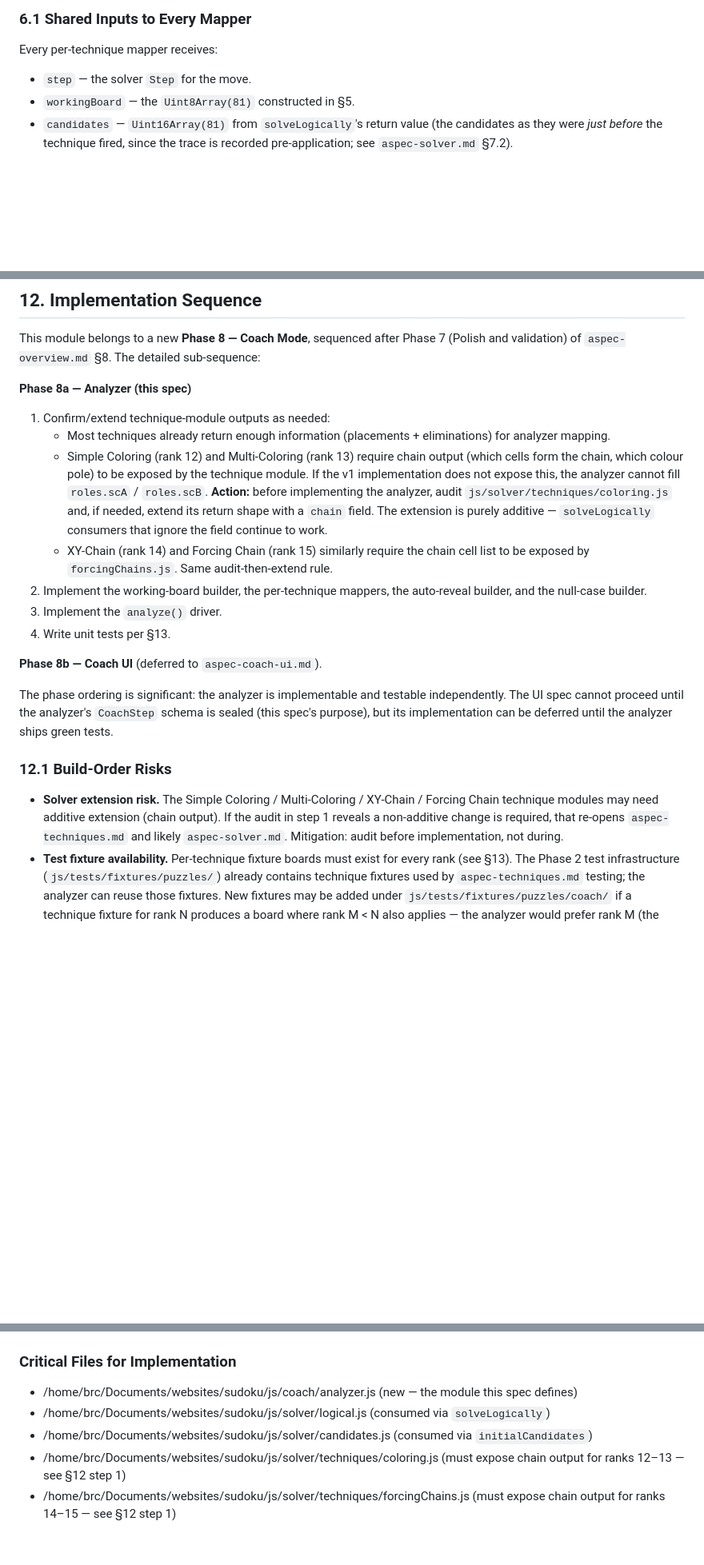
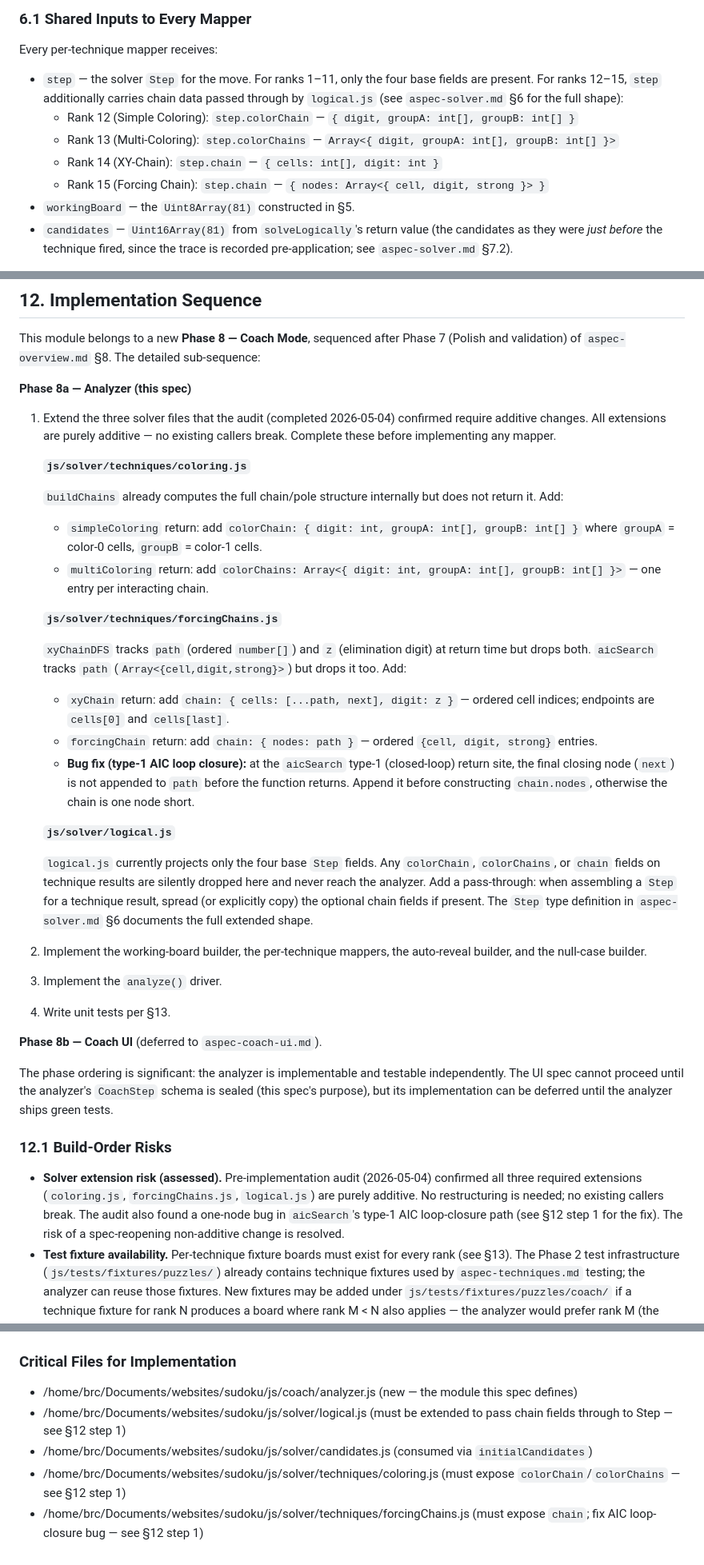
Before and after one commit to brianrcody/sudoku, a Markdown page: docs/aspecs/aspec-coach-analyzer.md, 3 parts joined by grey strips. Shown at 80% size. Rendered like a GitHub page; blank space fills up the shorter version.

```diff
--- a/docs/aspecs/aspec-coach-analyzer.md
+++ b/docs/aspecs/aspec-coach-analyzer.md
@@ -308,7 +308,11 @@ return mapper(step, workingBoard, candidates);
 
 Every per-technique mapper receives:
 
-- `step` — the solver `Step` for the move.
+- `step` — the solver `Step` for the move. For ranks 1–11, only the four base fields are present. For ranks 12–15, `step` additionally carries chain data passed through by `logical.js` (see `aspec-solver.md` §6 for the full shape):
+  - Rank 12 (Simple Coloring): `step.colorChain` — `{ digit, groupA: int[], groupB: int[] }`
+  - Rank 13 (Multi-Coloring): `step.colorChains` — `Array<{ digit, groupA: int[], groupB: int[] }>`
+  - Rank 14 (XY-Chain): `step.chain` — `{ cells: int[], digit: int }`
+  - Rank 15 (Forcing Chain): `step.chain` — `{ nodes: Array<{ cell, digit, strong }> }`
 - `workingBoard` — the `Uint8Array(81)` constructed in §5.
 - `candidates` — `Uint16Array(81)` from `solveLogically`'s return value (the candidates as they were *just before* the technique fired, since the trace is recorded pre-application; see `aspec-solver.md` §7.2).
 
@@ -886,10 +890,24 @@ This module belongs to a new **Phase 8 — Coach Mode**, sequenced after Phase 7
 
 **Phase 8a — Analyzer (this spec)**
 
-1. Confirm/extend technique-module outputs as needed:
-   - Most techniques already return enough information (placements + eliminations) for analyzer mapping.
-   - Simple Coloring (rank 12) and Multi-Coloring (rank 13) require chain output (which cells form the chain, which colour pole) to be exposed by the technique module. If the v1 implementation does not expose this, the analyzer cannot fill `roles.scA` / `roles.scB`. **Action:** before implementing the analyzer, audit `js/solver/techniques/coloring.js` and, if needed, extend its return shape with a `chain` field. The extension is purely additive — `solveLogically` consumers that ignore the field continue to work.
-   - XY-Chain (rank 14) and Forcing Chain (rank 15) similarly require the chain cell list to be exposed by `forcingChains.js`. Same audit-then-extend rule.
+1. Extend the three solver files that the audit (completed 2026-05-04) confirmed require additive changes. All extensions are purely additive — no existing callers break. Complete these before implementing any mapper.
+
+   **`js/solver/techniques/coloring.js`**
+
+   `buildChains` already computes the full chain/pole structure internally but does not return it. Add:
+   - `simpleColoring` return: add `colorChain: { digit: int, groupA: int[], groupB: int[] }` where `groupA` = color-0 cells, `groupB` = color-1 cells.
+   - `multiColoring` return: add `colorChains: Array<{ digit: int, groupA: int[], groupB: int[] }>` — one entry per interacting chain.
+
+   **`js/solver/techniques/forcingChains.js`**
+
+   `xyChainDFS` tracks `path` (ordered `number[]`) and `z` (elimination digit) at return time but drops both. `aicSearch` tracks `path` (`Array<{cell,digit,strong}>`) but drops it too. Add:
+   - `xyChain` return: add `chain: { cells: [...path, next], digit: z }` — ordered cell indices; endpoints are `cells[0]` and `cells[last]`.
+   - `forcingChain` return: add `chain: { nodes: path }` — ordered `{cell, digit, strong}` entries.
+   - **Bug fix (type-1 AIC loop closure):** at the `aicSearch` type-1 (closed-loop) return site, the final closing node (`next`) is not appended to `path` before the function returns. Append it before constructing `chain.nodes`, otherwise the chain is one node short.
+
+   **`js/solver/logical.js`**
+
+   `logical.js` currently projects only the four base `Step` fields. Any `colorChain`, `colorChains`, or `chain` fields on technique results are silently dropped here and never reach the analyzer. Add a pass-through: when assembling a `Step` for a technique result, spread (or explicitly copy) the optional chain fields if present. The `Step` type definition in `aspec-solver.md` §6 documents the full extended shape.
 2. Implement the working-board builder, the per-technique mappers, the auto-reveal builder, and the null-case builder.
 3. Implement the `analyze()` driver.
 4. Write unit tests per §13.
@@ -900,7 +918,7 @@ The phase ordering is significant: the analyzer is implementable and testable in
 
 ### 12.1 Build-Order Risks
 
-- **Solver extension risk.** The Simple Coloring / Multi-Coloring / XY-Chain / Forcing Chain technique modules may need additive extension (chain output). If the audit in step 1 reveals a non-additive change is required, that re-opens `aspec-techniques.md` and likely `aspec-solver.md`. Mitigation: audit before implementation, not during.
+- **Solver extension risk (assessed).** Pre-implementation audit (2026-05-04) confirmed all three required extensions (`coloring.js`, `forcingChains.js`, `logical.js`) are purely additive. No restructuring is needed; no existing callers break. The audit also found a one-node bug in `aicSearch`'s type-1 AIC loop-closure path (see §12 step 1 for the fix). The risk of a spec-reopening non-additive change is resolved.
 - **Test fixture availability.** Per-technique fixture boards must exist for every rank (see §13). The Phase 2 test infrastructure (`js/tests/fixtures/puzzles/`) already contains technique fixtures used by `aspec-techniques.md` testing; the analyzer can reuse those fixtures. New fixtures may be added under `js/tests/fixtures/puzzles/coach/` if a technique fixture for rank N produces a board where rank M < N also applies — the analyzer would prefer rank M (the easier move), and the test would be testing the wrong technique. Coach-specific fixtures avoid this by guaranteeing rank N is the *easiest* applicable technique on the fixture board.
 
 ---
@@ -984,7 +1002,7 @@ The analyzer explicitly does not:
 
 ### Critical Files for Implementation
 - /home/brc/Documents/websites/sudoku/js/coach/analyzer.js (new — the module this spec defines)
-- /home/brc/Documents/websites/sudoku/js/solver/logical.js (consumed via `solveLogically`)
+- /home/brc/Documents/websites/sudoku/js/solver/logical.js (must be extended to pass chain fields through to Step — see §12 step 1)
 - /home/brc/Documents/websites/sudoku/js/solver/candidates.js (consumed via `initialCandidates`)
-- /home/brc/Documents/websites/sudoku/js/solver/techniques/coloring.js (must expose chain output for ranks 12–13 — see §12 step 1)
-- /home/brc/Documents/websites/sudoku/js/solver/techniques/forcingChains.js (must expose chain output for ranks 14–15 — see §12 step 1)
+- /home/brc/Documents/websites/sudoku/js/solver/techniques/coloring.js (must expose `colorChain`/`colorChains` — see §12 step 1)
+- /home/brc/Documents/websites/sudoku/js/solver/techniques/forcingChains.js (must expose `chain`; fix AIC loop-closure bug — see §12 step 1)
```
Also changed, not shown: docs/aspecs/aspec-solver.md (+28 -1 lines).
